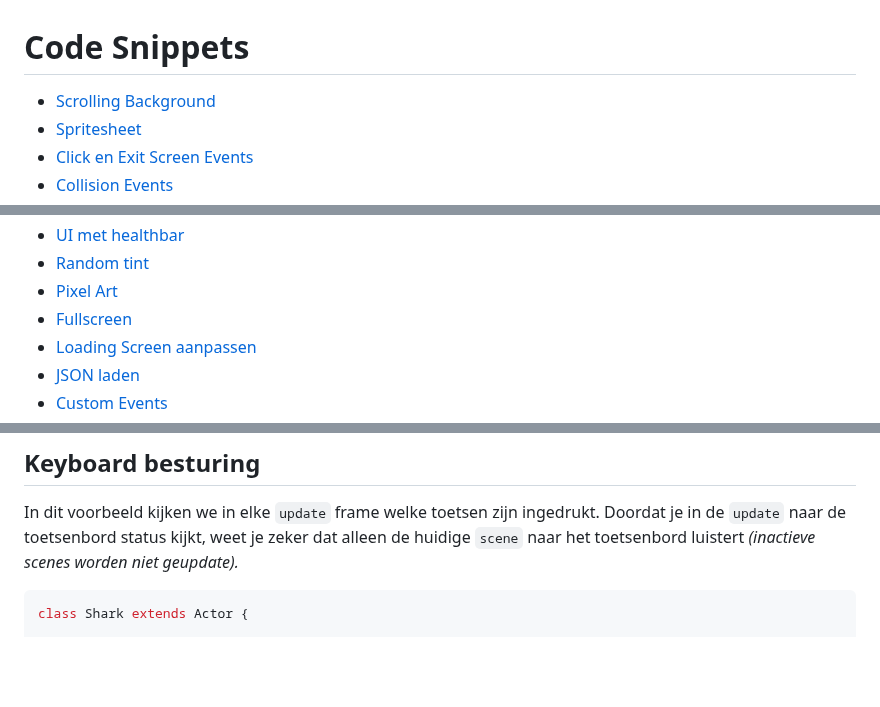
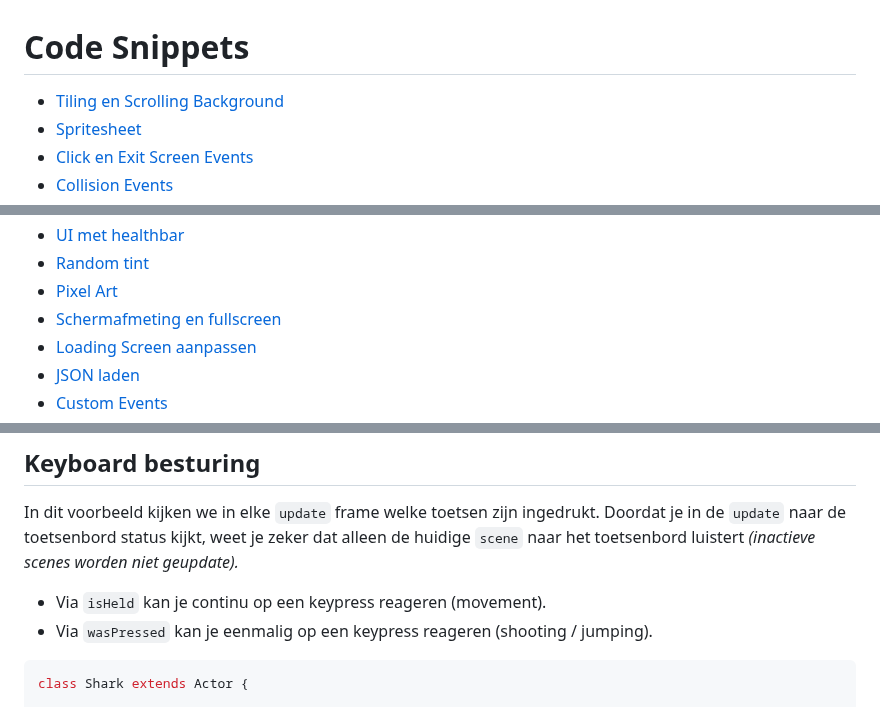
Before and after one commit to HR-CMGT/PRG04-2023-2024, a Markdown page: snippets/README.md, 3 parts joined by grey strips. Rendered like a GitHub page; blank space fills up the shorter version.

````diff
--- a/snippets/README.md
+++ b/snippets/README.md
@@ -1,7 +1,7 @@
 
 # Code Snippets
 
-- [Scrolling Background](./scrolling.md)
+- [Tiling en Scrolling Background](./scrolling.md)
 - [Spritesheet](./spritesheet.md)
 - [Click en Exit Screen Events](#click-en-exit-screen-events)
 - [Collision Events](#collision)
@@ -17,7 +17,7 @@
 - [UI met healthbar](./ui.md)
 - [Random tint](#random-tint)
 - [Pixel Art](#pixel-art)
-- [Fullscreen](#fullscreen)
+- [Schermafmeting en fullscreen](#fullscreen)
 - [Loading Screen aanpassen](#loading-screen-aanpassen)
 - [JSON laden](#json-laden)
 - [Custom Events](#custom-events)
@@ -60,6 +60,9 @@ class Fish extends Actor {
 
 In dit voorbeeld kijken we in elke `update` frame welke toetsen zijn ingedrukt. Doordat je in de `update` naar de toetsenbord status kijkt, weet je zeker dat alleen de huidige `scene` naar het toetsenbord luistert *(inactieve scenes worden niet geupdate).*
 
+- Via `isHeld` kan je continu op een keypress reageren (movement).
+- Via `wasPressed` kan je eenmalig op een keypress reageren (shooting / jumping).
+
 ```javascript
 class Shark extends Actor {
 
````
Also changed, not shown: other parts of snippets/README.md (+51 -13 lines).
